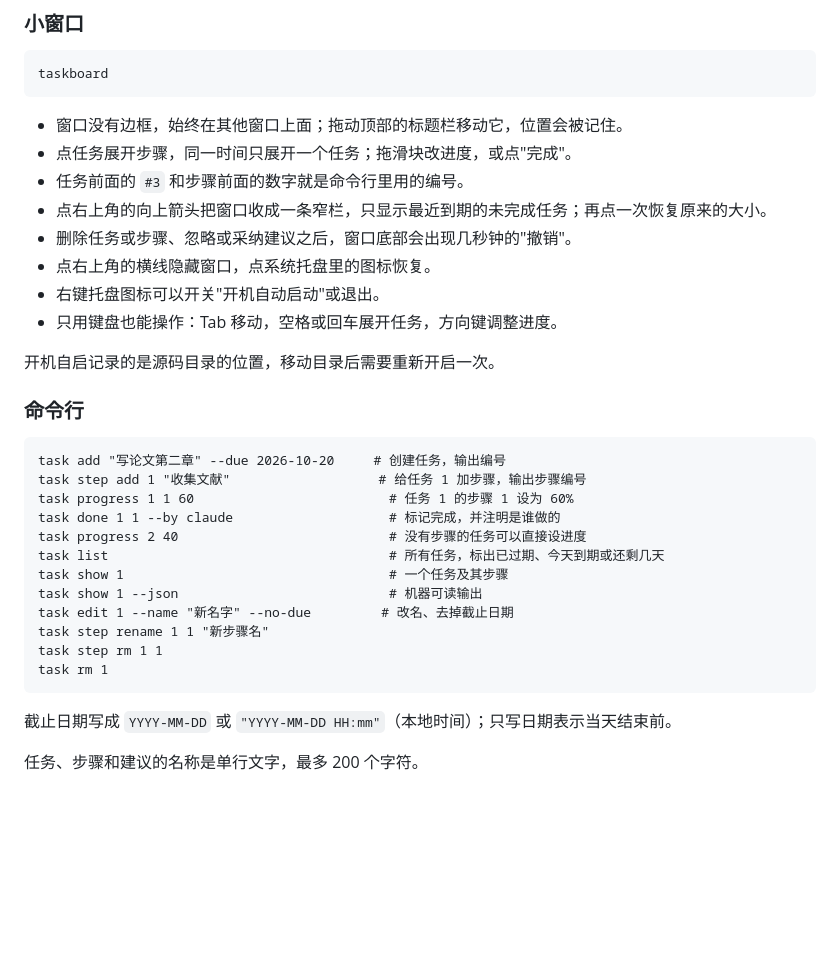
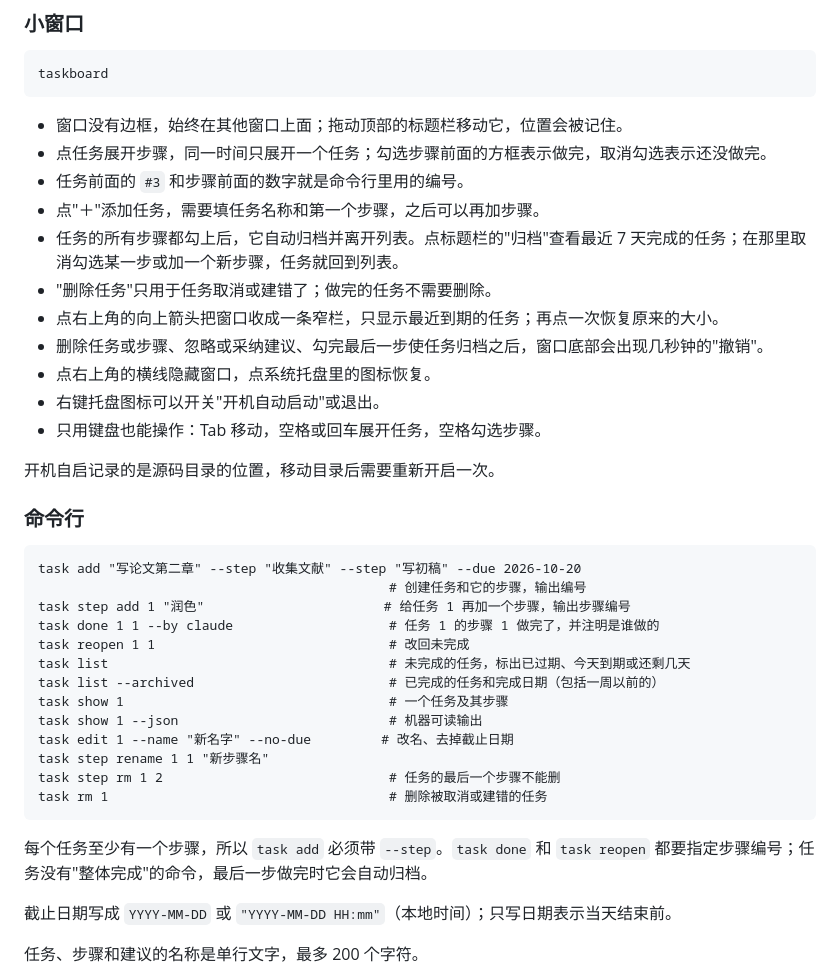
Before and after one commit to Yan-Zheng-Z/taskboard, a Markdown page: README.md, the part around one of its changes. GitHub-like rendering; blank space fills up the shorter version.

````diff
--- a/README.md
+++ b/README.md
@@ -39,32 +40,38 @@ taskboard
 ```
 
 - 窗口没有边框，始终在其他窗口上面；拖动顶部的标题栏移动它，位置会被记住。
-- 点任务展开步骤，同一时间只展开一个任务；拖滑块改进度，或点"完成"。
+- 点任务展开步骤，同一时间只展开一个任务；勾选步骤前面的方框表示做完，取消勾选表示还没做完。
 - 任务前面的 `#3` 和步骤前面的数字就是命令行里用的编号。
-- 点右上角的向上箭头把窗口收成一条窄栏，只显示最近到期的未完成任务；再点一次恢复原来的大小。
-- 删除任务或步骤、忽略或采纳建议之后，窗口底部会出现几秒钟的"撤销"。
+- 点"＋"添加任务，需要填任务名称和第一个步骤，之后可以再加步骤。
+- 任务的所有步骤都勾上后，它自动归档并离开列表。点标题栏的"归档"查看最近 7 天完成的任务；在那里取消勾选某一步或加一个新步骤，任务就回到列表。
+- "删除任务"只用于任务取消或建错了；做完的任务不需要删除。
+- 点右上角的向上箭头把窗口收成一条窄栏，只显示最近到期的任务；再点一次恢复原来的大小。
+- 删除任务或步骤、忽略或采纳建议、勾完最后一步使任务归档之后，窗口底部会出现几秒钟的"撤销"。
 - 点右上角的横线隐藏窗口，点系统托盘里的图标恢复。
 - 右键托盘图标可以开关"开机自动启动"或退出。
-- 只用键盘也能操作：Tab 移动，空格或回车展开任务，方向键调整进度。
+- 只用键盘也能操作：Tab 移动，空格或回车展开任务，空格勾选步骤。
 
 开机自启记录的是源码目录的位置，移动目录后需要重新开启一次。
 
 ### 命令行
 
 ```
-task add "写论文第二章" --due 2026-10-20     # 创建任务，输出编号
-task step add 1 "收集文献"                   # 给任务 1 加步骤，输出步骤编号
-task progress 1 1 60                         # 任务 1 的步骤 1 设为 60%
-task done 1 1 --by claude                    # 标记完成，并注明是谁做的
-task progress 2 40                           # 没有步骤的任务可以直接设进度
-task list                                    # 所有任务，标出已过期、今天到期或还剩几天
+task add "写论文第二章" --step "收集文献" --step "写初稿" --due 2026-10-20
+                                             # 创建任务和它的步骤，输出编号
+task step add 1 "润色"                       # 给任务 1 再加一个步骤，输出步骤编号
+task done 1 1 --by claude                    # 任务 1 的步骤 1 做完了，并注明是谁做的
+task reopen 1 1                              # 改回未完成
+task list                                    # 未完成的任务，标出已过期、今天到期或还剩几天
+task list --archived                         # 已完成的任务和完成日期（包括一周以前的）
 task show 1                                  # 一个任务及其步骤
 task show 1 --json                           # 机器可读输出
 task edit 1 --name "新名字" --no-due         # 改名、去掉截止日期
 task step rename 1 1 "新步骤名"
-task step rm 1 1
-task rm 1
+task step rm 1 2                             # 任务的最后一个步骤不能删
+task rm 1                                    # 删除被取消或建错的任务
 ```
+
+每个任务至少有一个步骤，所以 `task add` 必须带 `--step`。`task done` 和 `task reopen` 都要指定步骤编号；任务没有"整体完成"的命令，最后一步做完时它会自动归档。
 
 截止日期写成 `YYYY-MM-DD` 或 `"YYYY-MM-DD HH:mm"`（本地时间）；只写日期表示当天结束前。
 
````
Also changed, not shown: other parts of README.md (+46 -30 lines), docs/agent-integration.md (+10 -9 lines), docs/quick-review.md (+33 -0 lines), docs/screenshot.png, 7 other files.
